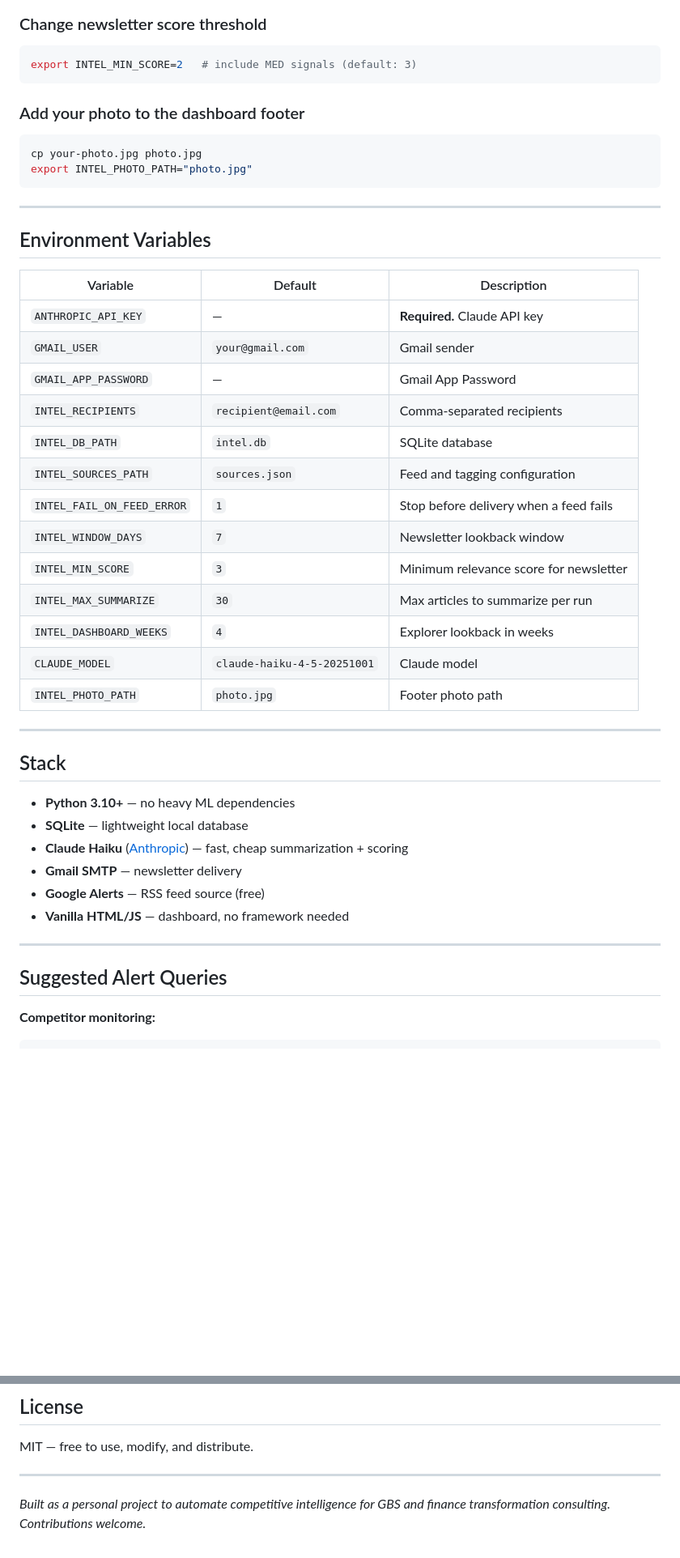
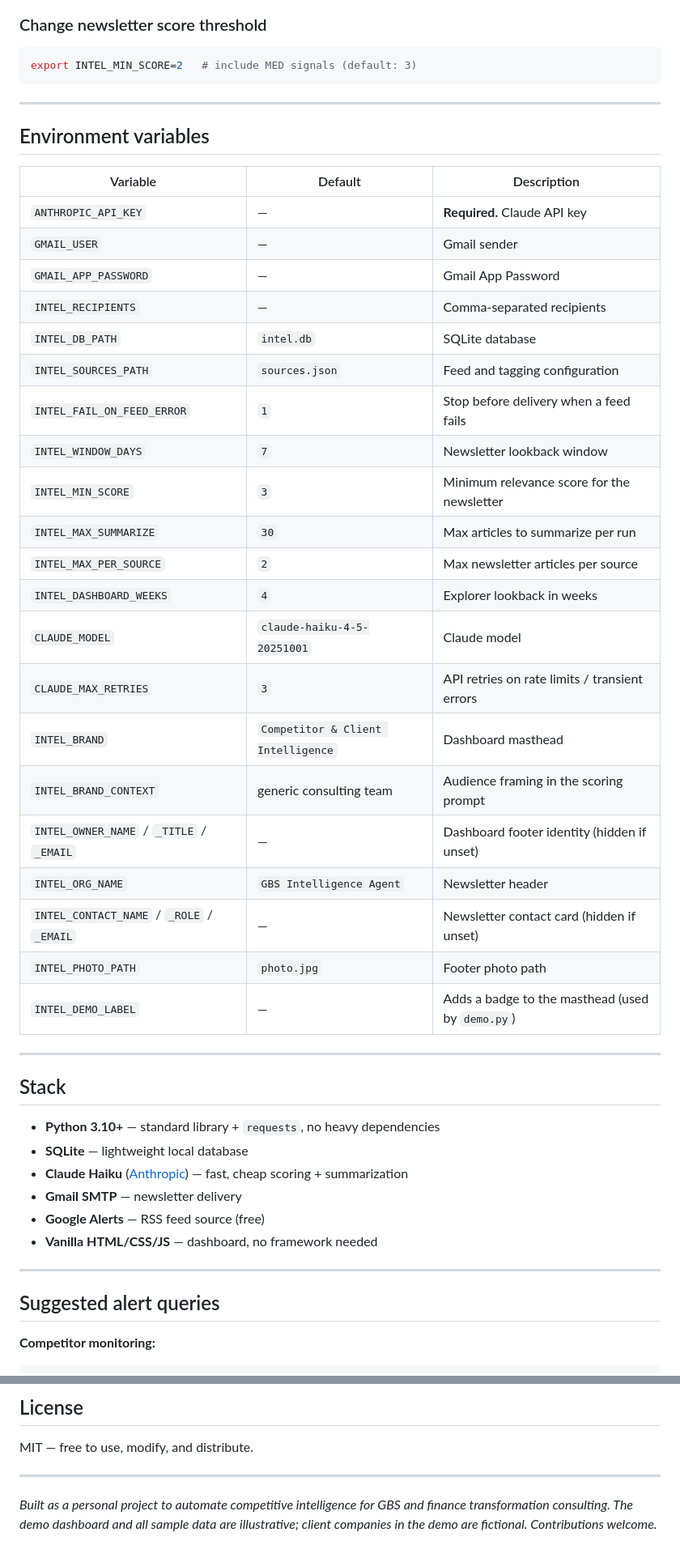
Before and after one commit to morichtereur/gbs-intelligence-agent, a Markdown page: README.md, 2 parts joined by grey strips. Shown at 81% size. GitHub-like rendering; blank space fills up the shorter version.

````diff
--- a/README.md
+++ b/README.md
@@ -137,46 +180,48 @@ Add `"CompanyName"` to `competitor_sources` or `client_sources`.
 export INTEL_MIN_SCORE=2   # include MED signals (default: 3)
 ```
 
-### Add your photo to the dashboard footer
-```bash
-cp your-photo.jpg photo.jpg
-export INTEL_PHOTO_PATH="photo.jpg"
-```
-
 ---
 
-## Environment Variables
+## Environment variables
 
 | Variable | Default | Description |
 |---|---|---|
 | `ANTHROPIC_API_KEY` | — | **Required.** Claude API key |
-| `GMAIL_USER` | `your@gmail.com` | Gmail sender |
+| `GMAIL_USER` | — | Gmail sender |
 | `GMAIL_APP_PASSWORD` | — | Gmail App Password |
-| `INTEL_RECIPIENTS` | `recipient@email.com` | Comma-separated recipients |
+| `INTEL_RECIPIENTS` | — | Comma-separated recipients |
 | `INTEL_DB_PATH` | `intel.db` | SQLite database |
 | `INTEL_SOURCES_PATH` | `sources.json` | Feed and tagging configuration |
 | `INTEL_FAIL_ON_FEED_ERROR` | `1` | Stop before delivery when a feed fails |
 | `INTEL_WINDOW_DAYS` | `7` | Newsletter lookback window |
-| `INTEL_MIN_SCORE` | `3` | Minimum relevance score for newsletter |
+| `INTEL_MIN_SCORE` | `3` | Minimum relevance score for the newsletter |
 | `INTEL_MAX_SUMMARIZE` | `30` | Max articles to summarize per run |
+| `INTEL_MAX_PER_SOURCE` | `2` | Max newsletter articles per source |
 | `INTEL_DASHBOARD_WEEKS` | `4` | Explorer lookback in weeks |
 | `CLAUDE_MODEL` | `claude-haiku-4-5-20251001` | Claude model |
+| `CLAUDE_MAX_RETRIES` | `3` | API retries on rate limits / transient errors |
+| `INTEL_BRAND` | `Competitor & Client Intelligence` | Dashboard masthead |
+| `INTEL_BRAND_CONTEXT` | generic consulting team | Audience framing in the scoring prompt |
+| `INTEL_OWNER_NAME` / `_TITLE` / `_EMAIL` | — | Dashboard footer identity (hidden if unset) |
+| `INTEL_ORG_NAME` | `GBS Intelligence Agent` | Newsletter header |
+| `INTEL_CONTACT_NAME` / `_ROLE` / `_EMAIL` | — | Newsletter contact card (hidden if unset) |
 | `INTEL_PHOTO_PATH` | `photo.jpg` | Footer photo path |
+| `INTEL_DEMO_LABEL` | — | Adds a badge to the masthead (used by `demo.py`) |
 
 ---
 
 ## Stack
 
-- **Python 3.10+** — no heavy ML dependencies
+- **Python 3.10+** — standard library + `requests`, no heavy dependencies
 - **SQLite** — lightweight local database
-- **Claude Haiku** ([Anthropic](https://anthropic.com)) — fast, cheap summarization + scoring
+- **Claude Haiku** ([Anthropic](https://anthropic.com)) — fast, cheap scoring + summarization
 - **Gmail SMTP** — newsletter delivery
 - **Google Alerts** — RSS feed source (free)
-- **Vanilla HTML/JS** — dashboard, no framework needed
+- **Vanilla HTML/CSS/JS** — dashboard, no framework needed
 
 ---
 
-## Suggested Alert Queries
+## Suggested alert queries
 
 **Competitor monitoring:**
 ```
@@ -198,4 +243,4 @@ MIT — free to use, modify, and distribute.
 
 ---
 
-*Built as a personal project to automate competitive intelligence for GBS and finance transformation consulting. Contributions welcome.*
+*Built as a personal project to automate competitive intelligence for GBS and finance transformation consulting. The demo dashboard and all sample data are illustrative; client companies in the demo are fictional. Contributions welcome.*
````
Also changed, not shown: other parts of README.md (+82 -39 lines), docs/dashboard.png (added), docs/newsletter.png (added), 5 other files.
